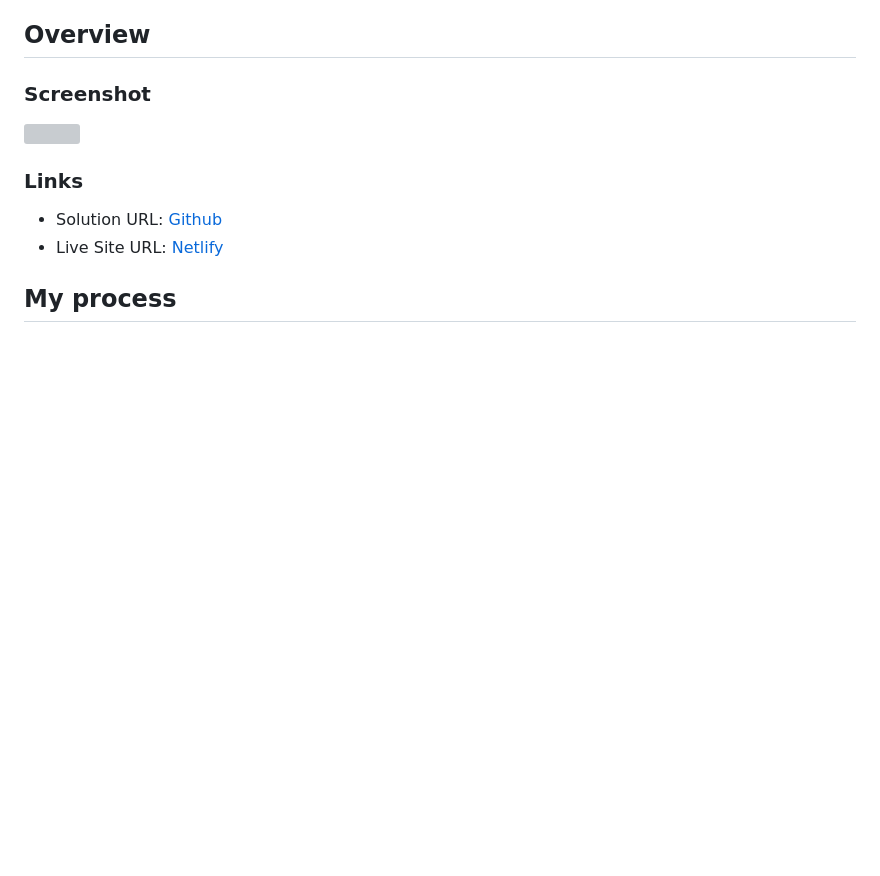
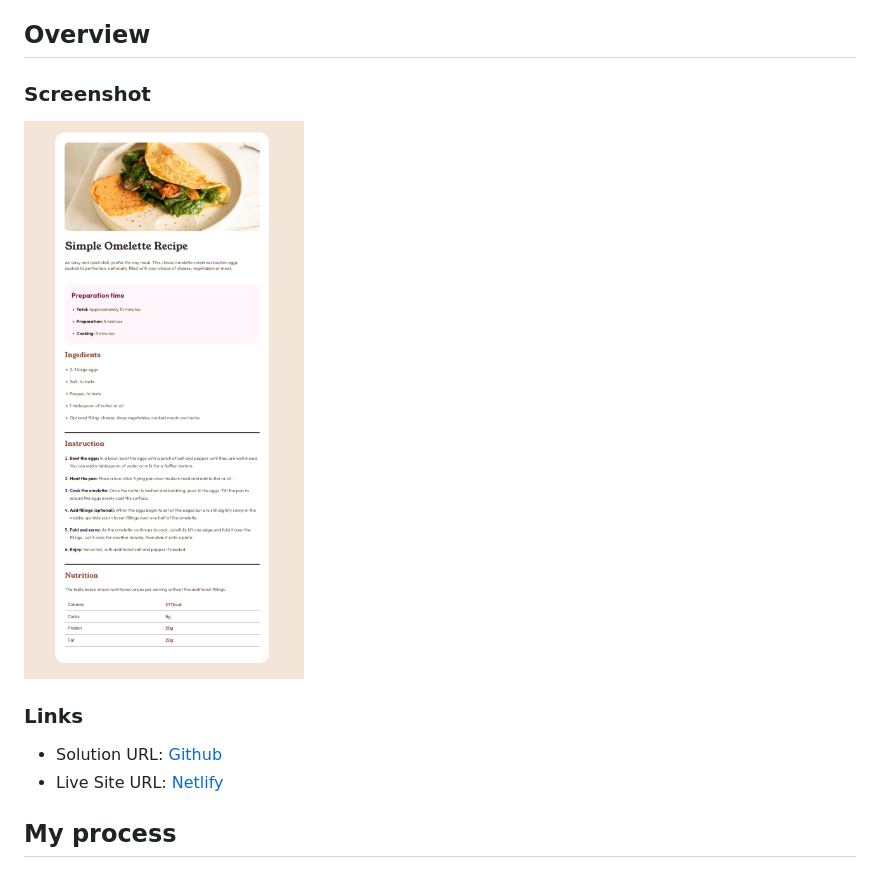
Before and after one commit to gopaladhikari/frontend-mentors, a Markdown page: recipe-page-main/README.md, the part around the change printed below. Drawn GitHub-style; pictures changed too: recipe-page-main/screenshot.png (added); blank space fills up the shorter version; grey boxes are pictures that could not be loaded.

Commit message:
updated readme for root and receipe page

```diff
--- a/recipe-page-main/README.md
+++ b/recipe-page-main/README.md
@@ -15,7 +15,7 @@ This is a solution to the [Recipe page challenge on Frontend Mentor](https://www
 
 ### Screenshot
 
-![](./screenshot.jpg)
+![screenshot](./screenshot.png)
 
 ### Links
 
```
Also changed, not shown: other parts of recipe-page-main/README.md (+2 -2 lines), README.md (+1 -0 lines).
